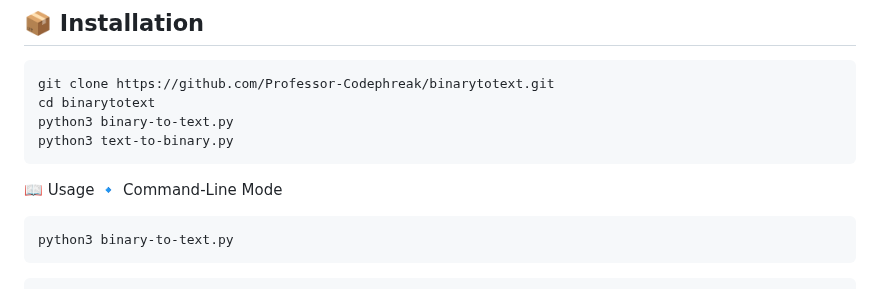
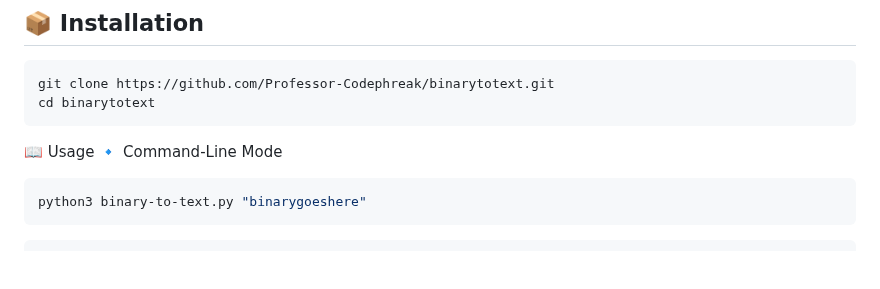
Before and after one commit to Professor-Codephreak/binarytotext, a Markdown page: README.md, the part around one of its changes. Drawn GitHub-style; blank space fills up the shorter version.

````diff
--- a/README.md
+++ b/README.md
@@ -56,11 +56,9 @@ This Python program converts binary strings into human-readable text. It is desi
 ```bash
 git clone https://github.com/Professor-Codephreak/binarytotext.git
 cd binarytotext
-python3 binary-to-text.py
-python3 text-to-binary.py
 ```
 📖 Usage
 🔹 Command-Line Mode
 ```bash
-python3 binary-to-text.py
+python3 binary-to-text.py "binarygoeshere"
 ```
````
Also changed, not shown: other parts of README.md (+3 -1 lines).
